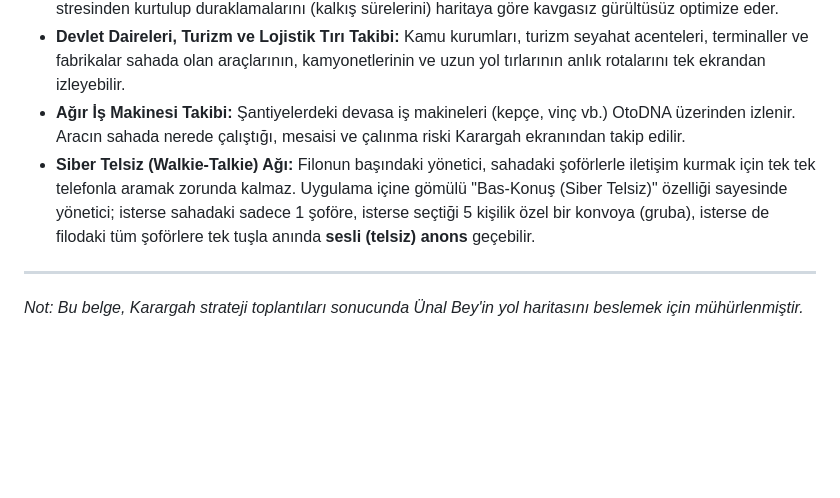
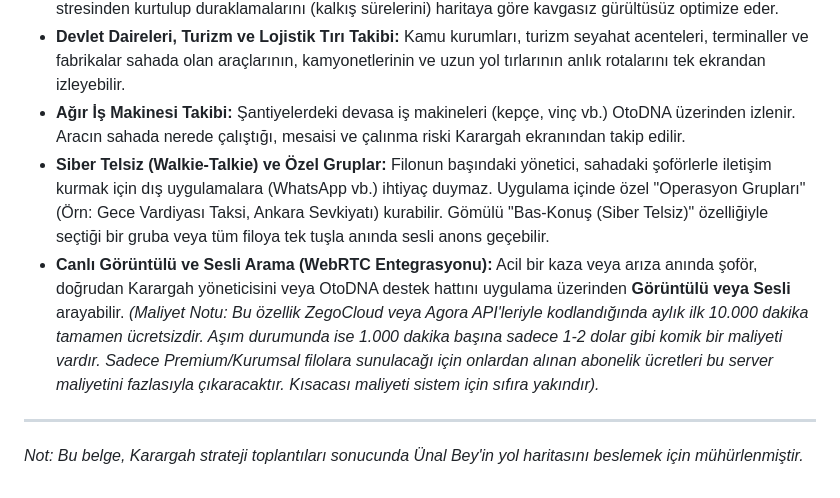
Before and after one commit to hgazicam06-design/OTODNA_CORE, a Markdown page: ARGE_STRATEJI_NOTLARI.md, the part around the change. Rendered like a GitHub page; blank space fills up the shorter version.

Commit message:
docs: Özel operasyon grupları ve Canlı Görüntülü/Sesli arama özelliği (WebRTC) eklendi

```diff
--- a/ARGE_STRATEJI_NOTLARI.md
+++ b/ARGE_STRATEJI_NOTLARI.md
@@ -114,7 +114,8 @@ OtoDNA sadece binek araçlar için değil; turizm şirketleri, devlet daireleri,
 *   **Taksi ve Dolmuş Durakları (Dolu/Boş ve Mesafe Radarı):** Taksi durak başkanı harita üzerinden hangi taksinin nerede olduğunu, içinin "Dolu" mu yoksa "Boş" mu olduğunu anlık görebilir. Müşteri çağrısına en yakın boş taksi otonom yönlendirilir. Dolmuş şoförleri ise "Önümdeki araç nerede, arkamdaki nerede?" stresinden kurtulup duraklamalarını (kalkış sürelerini) haritaya göre kavgasız gürültüsüz optimize eder.
 *   **Devlet Daireleri, Turizm ve Lojistik Tırı Takibi:** Kamu kurumları, turizm seyahat acenteleri, terminaller ve fabrikalar sahada olan araçlarının, kamyonetlerinin ve uzun yol tırlarının anlık rotalarını tek ekrandan izleyebilir.
 *   **Ağır İş Makinesi Takibi:** Şantiyelerdeki devasa iş makineleri (kepçe, vinç vb.) OtoDNA üzerinden izlenir. Aracın sahada nerede çalıştığı, mesaisi ve çalınma riski Karargah ekranından takip edilir.
-*   **Siber Telsiz (Walkie-Talkie) Ağı:** Filonun başındaki yönetici, sahadaki şoförlerle iletişim kurmak için tek tek telefonla aramak zorunda kalmaz. Uygulama içine gömülü "Bas-Konuş (Siber Telsiz)" özelliği sayesinde yönetici; isterse sahadaki sadece 1 şoföre, isterse seçtiği 5 kişilik özel bir konvoya (gruba), isterse de filodaki tüm şoförlere tek tuşla anında **sesli (telsiz) anons** geçebilir.
+*   **Siber Telsiz (Walkie-Talkie) ve Özel Gruplar:** Filonun başındaki yönetici, sahadaki şoförlerle iletişim kurmak için dış uygulamalara (WhatsApp vb.) ihtiyaç duymaz. Uygulama içinde özel "Operasyon Grupları" (Örn: Gece Vardiyası Taksi, Ankara Sevkiyatı) kurabilir. Gömülü "Bas-Konuş (Siber Telsiz)" özelliğiyle seçtiği bir gruba veya tüm filoya tek tuşla anında sesli anons geçebilir.
+*   **Canlı Görüntülü ve Sesli Arama (WebRTC Entegrasyonu):** Acil bir kaza veya arıza anında şoför, doğrudan Karargah yöneticisini veya OtoDNA destek hattını uygulama üzerinden **Görüntülü veya Sesli** arayabilir. *(Maliyet Notu: Bu özellik ZegoCloud veya Agora API'leriyle kodlandığında aylık ilk 10.000 dakika tamamen ücretsizdir. Aşım durumunda ise 1.000 dakika başına sadece 1-2 dolar gibi komik bir maliyeti vardır. Sadece Premium/Kurumsal filolara sunulacağı için onlardan alınan abonelik ücretleri bu server maliyetini fazlasıyla çıkaracaktır. Kısacası maliyeti sistem için sıfıra yakındır).*
 
 ---
 *Not: Bu belge, Karargah strateji toplantıları sonucunda Ünal Bey'in yol haritasını beslemek için mühürlenmiştir.*
```
